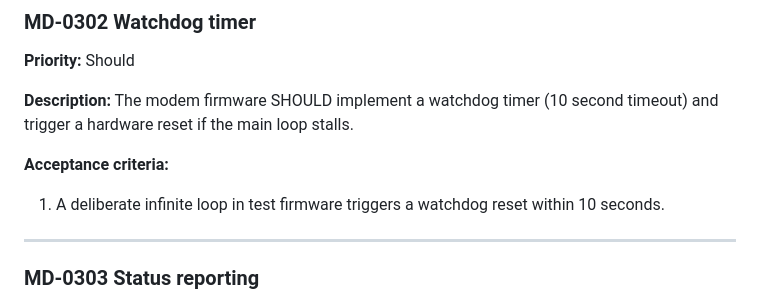
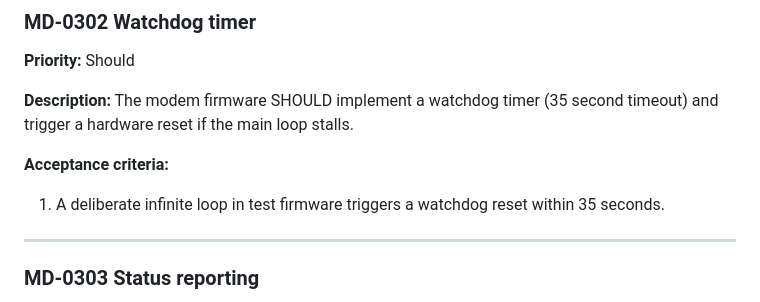
Before and after one commit to Alan-Jowett/sonde, a Markdown page: docs/modem-requirements.md, the part around the change. Drawn GitHub-style.

```diff
--- a/docs/modem-requirements.md
+++ b/docs/modem-requirements.md
@@ -310,11 +310,11 @@ If the USB-CDC connection is lost, the modem firmware MUST continue running, dis
 **Priority:** Should
 
 **Description:**
-The modem firmware SHOULD implement a watchdog timer (10 second timeout) and trigger a hardware reset if the main loop stalls.
+The modem firmware SHOULD implement a watchdog timer (35 second timeout) and trigger a hardware reset if the main loop stalls.
 
 **Acceptance criteria:**
 
-1. A deliberate infinite loop in test firmware triggers a watchdog reset within 10 seconds.
+1. A deliberate infinite loop in test firmware triggers a watchdog reset within 35 seconds.
 
 ---
 
```
Also changed, not shown: docs/modem-validation.md (+2 -2 lines).
